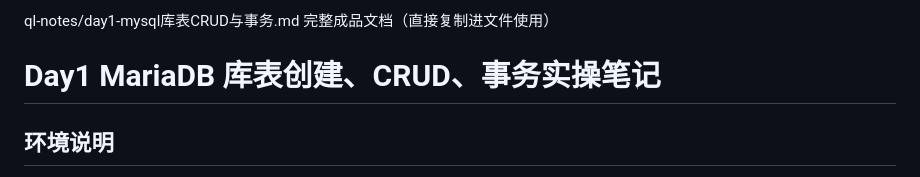
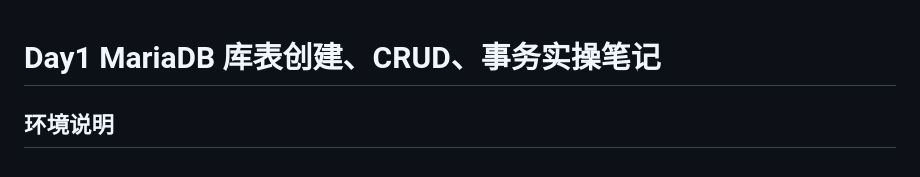
Before and after one commit to Songcunye/linux-ops-demo, a Markdown page: mysql-notes/day1-mysql库表CRUD与事务.md, the part around the change. Rendered like a GitHub page.

```diff
--- a/mysql-notes/day1-mysql库表CRUD与事务.md
+++ b/mysql-notes/day1-mysql库表CRUD与事务.md
@@ -1,4 +1,4 @@
-ql-notes/day1-mysql库表CRUD与事务.md 完整成品文档（直接复制进文件使用）
+
 # Day1 MariaDB 库表创建、CRUD、事务实操笔记
 ## 环境说明
 操作环境：CentOS7 虚拟机 MariaDB 5.5.68
```
